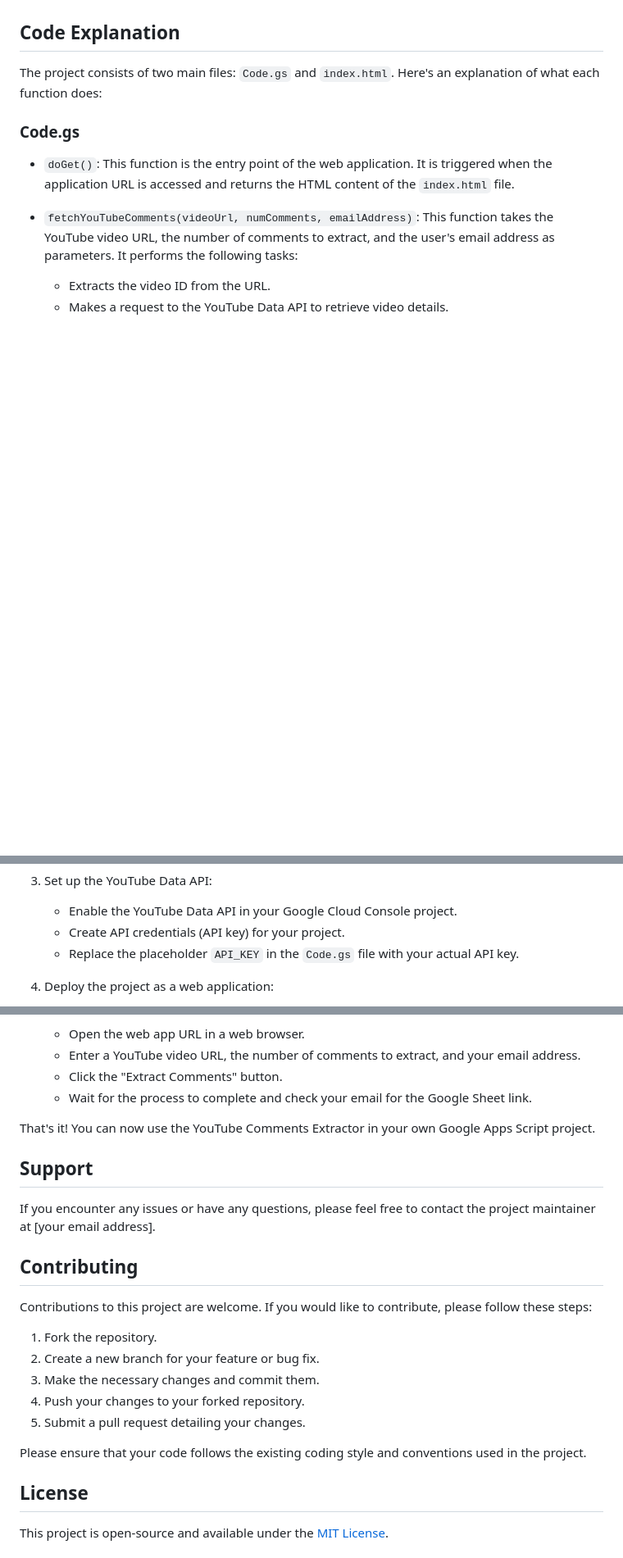
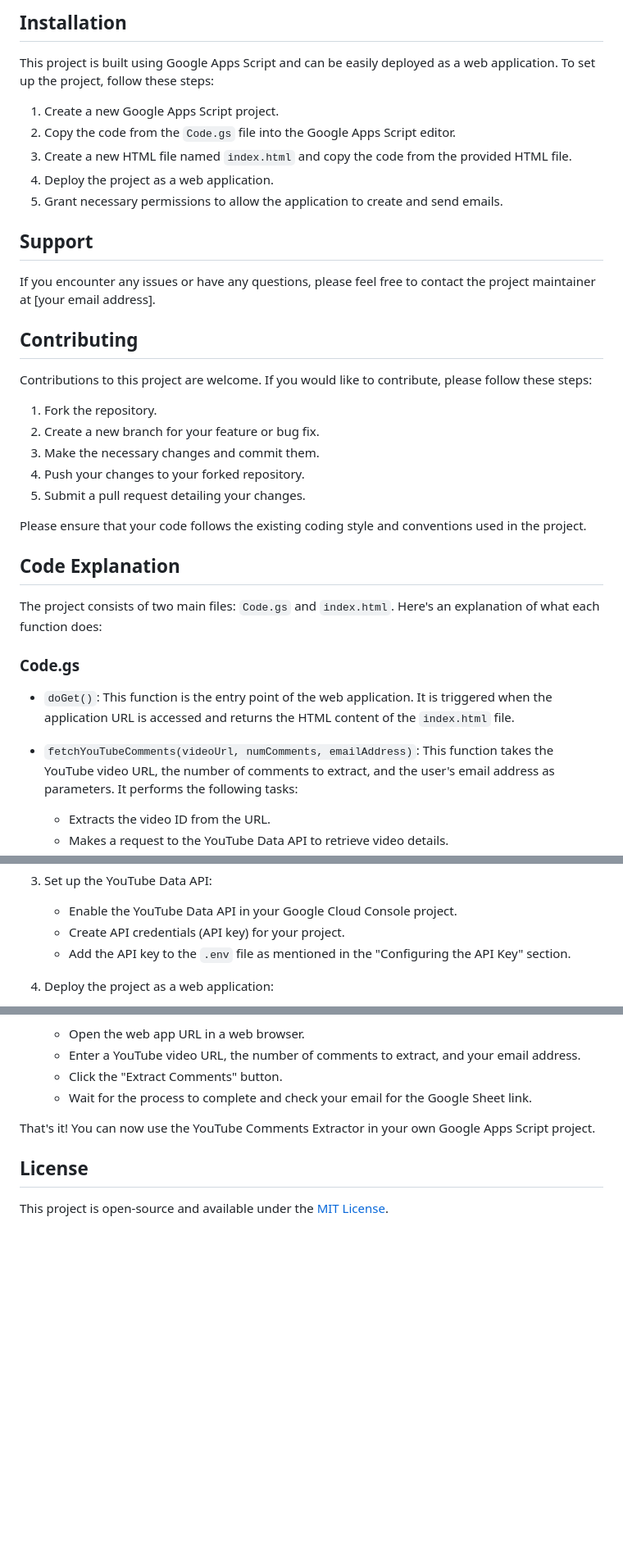
Before and after one commit to jyotipravatiitm/youtube-comment-emailer, a Markdown page: README.md, 3 parts joined by grey strips. Shown at 82% size. Rendered like a GitHub page; blank space fills up the shorter version.

Commit message:
Added instruction in Readme file on how to configure in Appscript setup

```diff
--- a/README.md
+++ b/README.md
@@ -5,3 +74,28 @@ This project is a web application built with Google Apps Script that allows user
+## Installation
+
+This project is built using Google Apps Script and can be easily deployed as a web application. To set up the project, follow these steps:
+
+1. Create a new Google Apps Script project.
+2. Copy the code from the `Code.gs` file into the Google Apps Script editor.
+3. Create a new HTML file named `index.html` and copy the code from the provided HTML file.
+4. Deploy the project as a web application.
+5. Grant necessary permissions to allow the application to create and send emails.
+
+## Support
+
+If you encounter any issues or have any questions, please feel free to contact the project maintainer at [your email address].
+
+## Contributing
+
+Contributions to this project are welcome. If you would like to contribute, please follow these steps:
+
+1. Fork the repository.
+2. Create a new branch for your feature or bug fix.
+3. Make the necessary changes and commit them.
+4. Push your changes to your forked repository.
+5. Submit a pull request detailing your changes.
+
+Please ensure that your code follows the existing coding style and conventions used in the project.
 
 ## Code Explanation
 
@@ -42,7 +136,7 @@ To use this code in Google Apps Script, follow these steps:
 3. Set up the YouTube Data API:
    - Enable the YouTube Data API in your Google Cloud Console project.
    - Create API credentials (API key) for your project.
-   - Replace the placeholder `API_KEY` in the `Code.gs` file with your actual API key.
+   - Add the API key to the `.env` file as mentioned in the "Configuring the API Key" section.
 
 4. Deploy the project as a web application:
    - Click on the "Deploy" button in the Google Apps Script editor.
@@ -60,22 +154,6 @@ To use this code in Google Apps Script, follow these steps:
 
 That's it! You can now use the YouTube Comments Extractor in your own Google Apps Script project.
 
-## Support
-
-If you encounter any issues or have any questions, please feel free to contact the project maintainer at [your email address].
-
-## Contributing
-
-Contributions to this project are welcome. If you would like to contribute, please follow these steps:
-
-1. Fork the repository.
-2. Create a new branch for your feature or bug fix.
-3. Make the necessary changes and commit them.
-4. Push your changes to your forked repository.
-5. Submit a pull request detailing your changes.
-
-Please ensure that your code follows the existing coding style and conventions used in the project.
-
 ## License
 
 This project is open-source and available under the [MIT License](https://opensource.org/licenses/MIT).
```
Also changed, not shown: other parts of README.md (+69 -0 lines).
